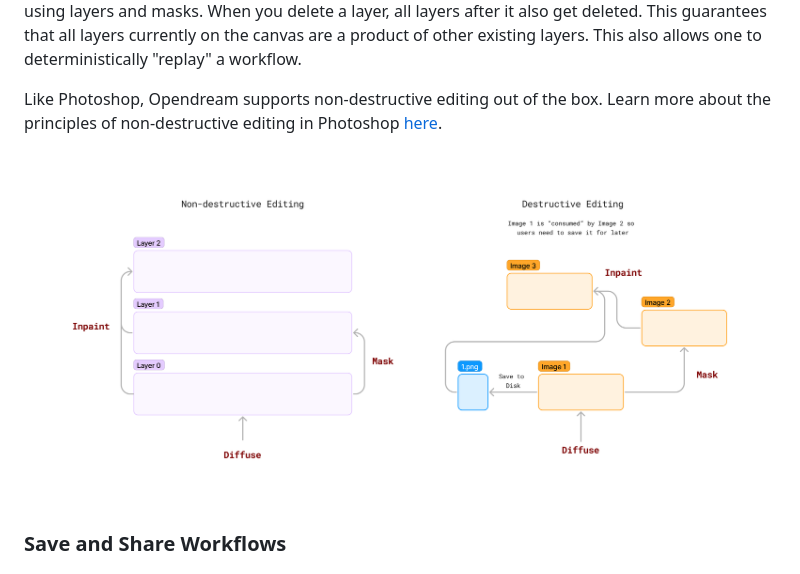
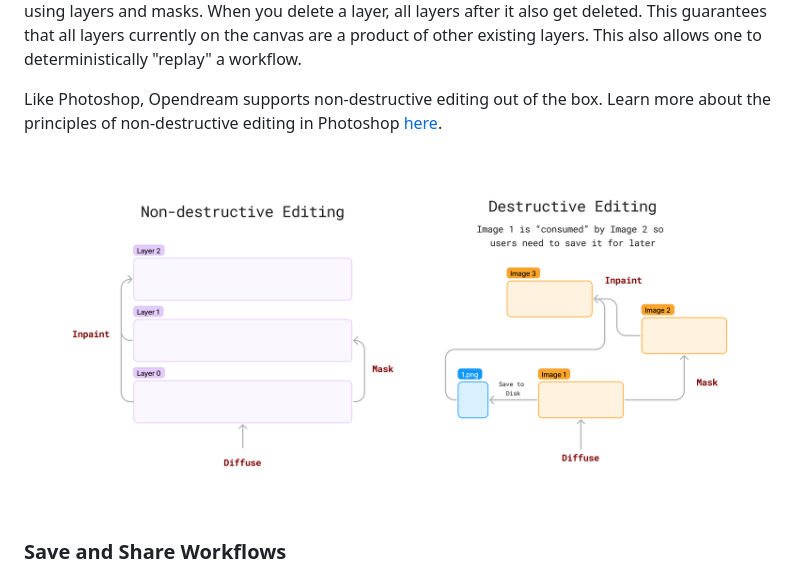
Before and after one commit to varunshenoy/opendream, a Markdown page: README.md, the part around the change. Rendered like a GitHub page; pictures changed too: images/editing.png (added), images/layering.png (deleted).

```diff
--- a/README.md
+++ b/README.md
@@ -21,7 +21,7 @@ Non-destructive editing is a method of image manipulation that preserves the ori
 
 Like Photoshop, Opendream supports non-destructive editing out of the box. Learn more about the principles of non-destructive editing in Photoshop [here](https://helpx.adobe.com/photoshop/using/nondestructive-editing.html).
 
-![layers](images/layering.png)
+![layers](images/editing.png)
 
 ### Save and Share Workflows
 
```
